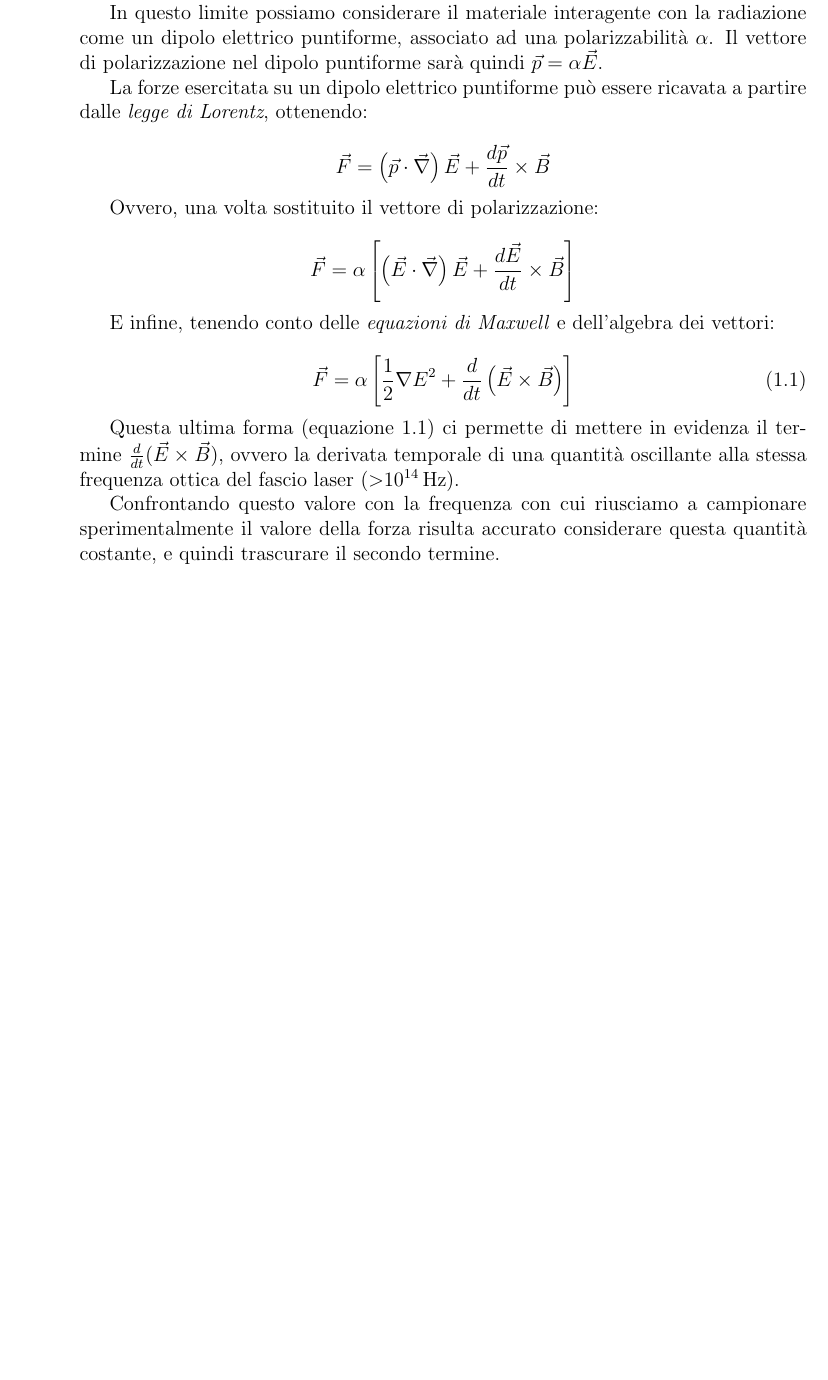
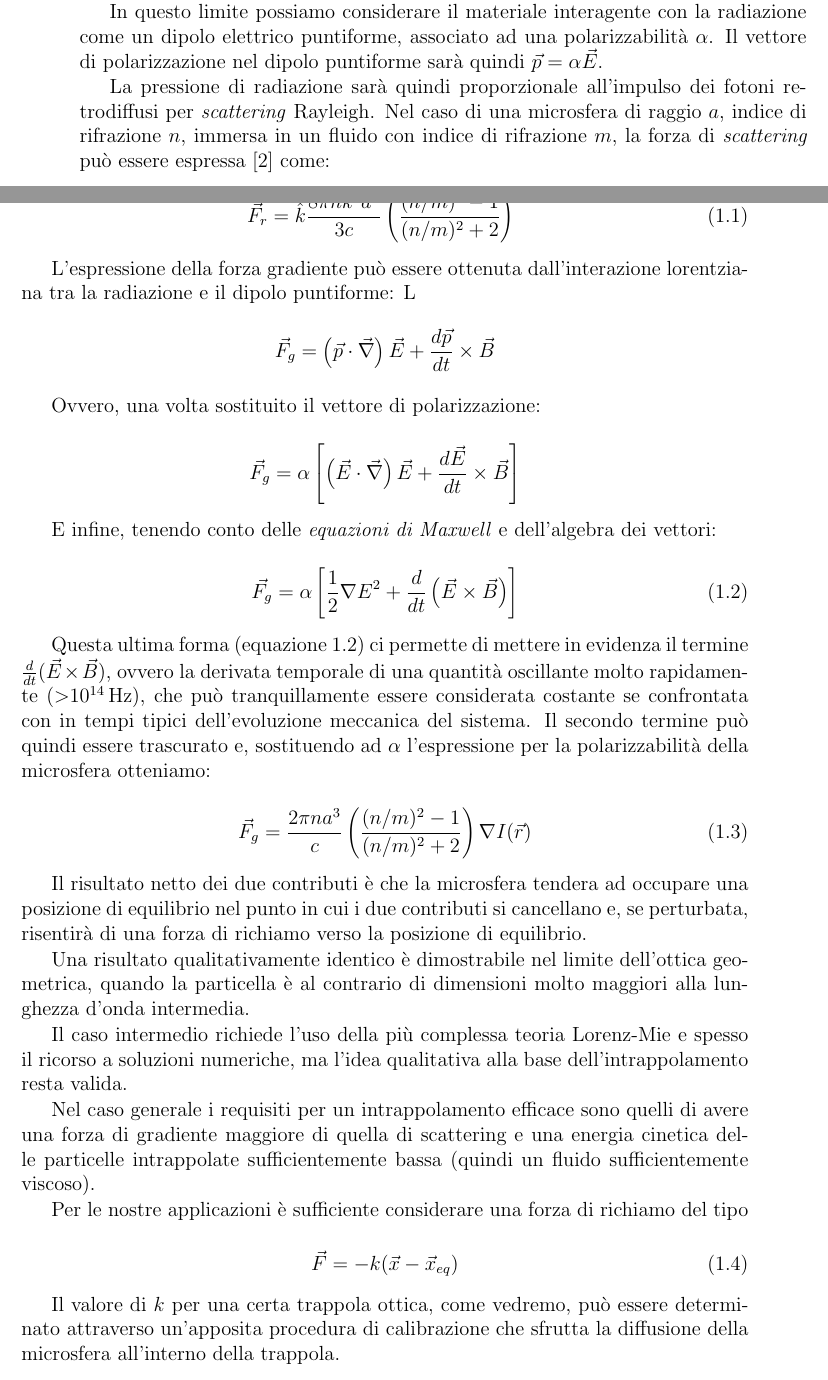
Before and after one commit to zolfariot/Master-Thesis, a LaTeX thesis (main.tex, which reads chapters/1-introduction.tex): part of page 8 of 13 before the commit and two parts of pages 8 and 9 of 15 after it, the two joined at a grey line, cut so that both start at the same text, the shorter picture padded with empty space. Compiled offline with pdfLaTeX.

Commit message:
intro/optical tweezers

```diff
--- a/chapters/1-introduction.tex
+++ b/chapters/1-introduction.tex
@@ -70,4 +92,3 @@ Questa tecnologia sfrutta il gradiente d'intensità di un fascio gaussiano focal
 
 Arthur Ashkin fu, nel 1986, il primo a realizzare sperimentalmente delle pinzette ottiche, riuscendo a intrappolare microsfere sintetiche e batteri\cite{Ashkin:86}. Per questo risultato gli fu conferito il premio Nobel nel 2018, \emph{``per le pinzette ottiche e le loro applicazioni ai sistemi biologici''}.
 
-Per descrivere quantitativamente il funzionamento delle pinzette ottiche possiamo considerare l'interazione radiazione-materia nel limite di oggetti molto più piccoli della lunghezza d'onda della radiazione.
@@ -74,4 +100,4 @@ Per descrivere quantitativamente il funzionamento delle pinzette ottiche possiam
 
-In questo limite possiamo considerare il materiale interagente con la radiazione come un dipolo elettrico puntiforme, associato ad una polarizzabilità $\alpha$. Il vettore di polarizzazione nel dipolo puntiforme sarà quindi $\vec{p} = \alpha \vec{E}$.
+In generale la forza a cui è soggetta la microsfera interagente
+col campo elettromagnetico può essere scomposta in due contributi:
 
-La forze esercitata su un dipolo elettrico puntiforme può essere ricavata a partire dalle \emph{legge di Lorentz}, ottenendo:
@@ -78,2 +110 @@ La forze esercitata su un dipolo elettrico puntiforme può essere ricavata a par
 
-$$ \vec{F} =
@@ -80,10 +117,31 @@ $$ \vec{F} =
+In questo limite possiamo considerare il materiale interagente con la
+radiazione come un dipolo elettrico puntiforme, associato ad una
+polarizzabilità $\alpha$. Il vettore di polarizzazione nel dipolo puntiforme sarà quindi $\vec{p} = \alpha \vec{E}$.
+
+La pressione di radiazione sarà quindi proporzionale all'impulso
+dei fotoni retrodiffusi per \textit{scattering} Rayleigh.
+Nel caso di una microsfera di raggio $a$, indice di rifrazione $n$,
+immersa in un fluido con indice di rifrazione $m$, la forza di
+\textit{scattering} può essere espressa\cite{HARADA1996529} come:
+
+\begin{equation}
+\vec{F}_r = \hat{k} \frac{8 \pi n k^4 a^6}{3c}
+\left(
+\frac{(n/m)^2 - 1}{(n/m)^2 + 2}
+\right)^2
+\end{equation}
+
+L'espressione della forza gradiente può essere ottenuta dall'interazione
+lorentziana tra la radiazione e il dipolo puntiforme:
+L
+$$ \vec{F}_g =
   \left( \vec{p} \cdot \vec{\nabla} \right) \vec{E}
   + \frac{d\vec{p}}{dt} \times \vec{B}
 $$
 
 Ovvero, una volta sostituito il vettore di polarizzazione:
 
-$$ \vec{F} = \alpha
+$$ \vec{F}_g = \alpha
 \left[
     \left( \vec{E} \cdot \vec{\nabla} \right) \vec{E}
     + \frac{d\vec{E}}{dt} \times \vec{B}
@@ -94,7 +152,7 @@ E infine, tenendo conto delle \emph{equazioni di Maxwell} e dell'algebra dei vet
 
 \begin{equation}
 \label{dipole_force}
-\vec{F}
+\vec{F_g}
 = \alpha
 \left[
     \frac{1}{2}\nabla E^2
@@ -102,9 +160,49 @@ E infine, tenendo conto delle \emph{equazioni di Maxwell} e dell'algebra dei vet
 \right]
 \end{equation}
 
-Questa ultima forma (equazione \ref{dipole_force}) ci permette di mettere in evidenza il termine $\frac{d}{dt}(\vec{E} \times \vec{B})$, ovvero la derivata temporale di una quantità oscillante alla stessa frequenza ottica del fascio laser (\SI{> 1e14}{\Hz}).
+Questa ultima forma (equazione \ref{dipole_force}) ci permette di mettere in evidenza il termine $\frac{d}{dt}(\vec{E} \times \vec{B})$, ovvero la derivata temporale di una quantità oscillante molto rapidamente (\SI{> 1e14}{\Hz}), che
+può tranquillamente essere considerata costante se confrontata con in tempi
+tipici dell'evoluzione meccanica del sistema. Il secondo termine può quindi
+essere trascurato e, sostituendo ad $\alpha$ l'espressione per la polarizzabilità
+della microsfera otteniamo:
 
-Confrontando questo valore con la frequenza con cui riusciamo a campionare sperimentalmente il valore della forza risulta accurato considerare questa quantità costante, e quindi trascurare il secondo termine.
+\begin{equation}
+    \vec{F}_g =
+    \frac{2\pi n a^3}{c}
+    \left(
+    \frac{(n/m)^2 - 1}{(n/m)^2 + 2}
+    \right)
+    \nabla I(\vec{r})
+\end{equation}
+
+Il risultato netto dei due contributi è che la microsfera tendera ad occupare una
+posizione di equilibrio nel punto in cui i due contributi si cancellano e, se
+perturbata, risentirà di una forza di richiamo verso la posizione di equilibrio.
+
+Una risultato qualitativamente identico è dimostrabile nel limite dell'ottica
+geometrica, quando la particella è al contrario di dimensioni molto maggiori
+alla lunghezza d'onda intermedia.
+
+Il caso intermedio richiede l'uso della più complessa teoria Lorenz-Mie e spesso
+il ricorso a soluzioni numeriche, ma l'idea qualitativa alla base
+dell'intrappolamento resta valida.
+
+Nel caso generale i requisiti per un intrappolamento efficace sono quelli di avere
+una forza di gradiente maggiore di quella di scattering e una energia cinetica
+delle particelle intrappolate sufficientemente bassa (quindi un fluido sufficientemente viscoso).
+
+Per le nostre applicazioni è sufficiente considerare una forza di richiamo del tipo
+
+\begin{equation}
+    \vec{F} = -k(\vec{x}-\vec{x}_{eq})
+\end{equation}
+
+Il valore di $k$ per una certa trappola ottica, come vedremo, può essere
+determinato attraverso un'apposita procedura di calibrazione che sfrutta
+la diffusione della microsfera all'interno della trappola.
+
+
+
 
 
 \section{Spettroscopia force-clamp}
```
Also changed, not shown: chapters/2-methods.tex (+27 -7 lines), references.bib (+15 -0 lines), chapters/1-introduction.tex (79 more changed lines).
